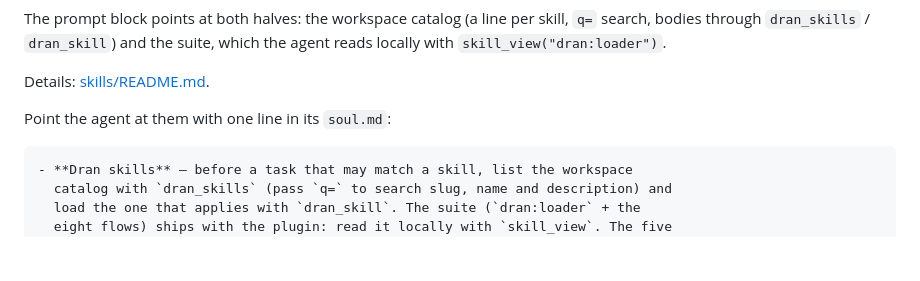
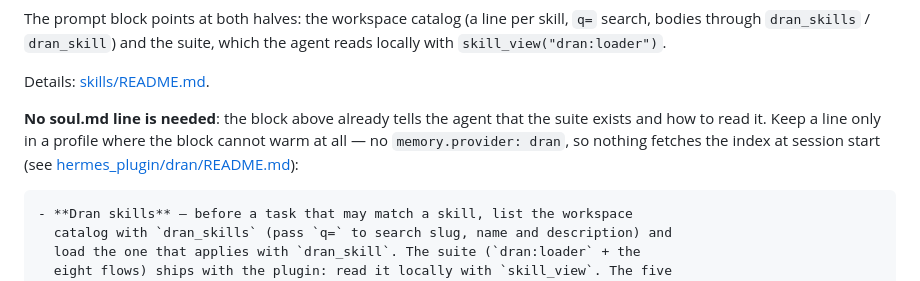
Before and after one commit to alvarolizama/dran, a Markdown page: README.md, the part around the change. GitHub-like rendering; blank space fills up the shorter version.

Commit message:
docs(readme): la línea de soul.md pasa a ser red de seguridad, no receta
El bloque `dran-skills` ya dice que la suite existe y cómo se lee, así que
repetirlo en SOUL.md es redundante. La línea queda sólo para el perfil donde el
bloque NO se calienta (sin `memory.provider: dran`: nadie baja el índice al abrir
sesión) — que es el caso medido de una instancia de la flota.

````diff
--- a/README.md
+++ b/README.md
@@ -128,7 +128,10 @@ agent reads locally with `skill_view("dran:loader")`.
 
 Details: [skills/README.md](skills/README.md).
 
-Point the agent at them with one line in its `soul.md`:
+**No soul.md line is needed**: the block above already tells the agent that the
+suite exists and how to read it. Keep a line only in a profile where the block
+cannot warm at all — no `memory.provider: dran`, so nothing fetches the index at
+session start (see [hermes_plugin/dran/README.md](hermes_plugin/dran/README.md)):
 
 ```text
 - **Dran skills** — before a task that may match a skill, list the workspace
````
